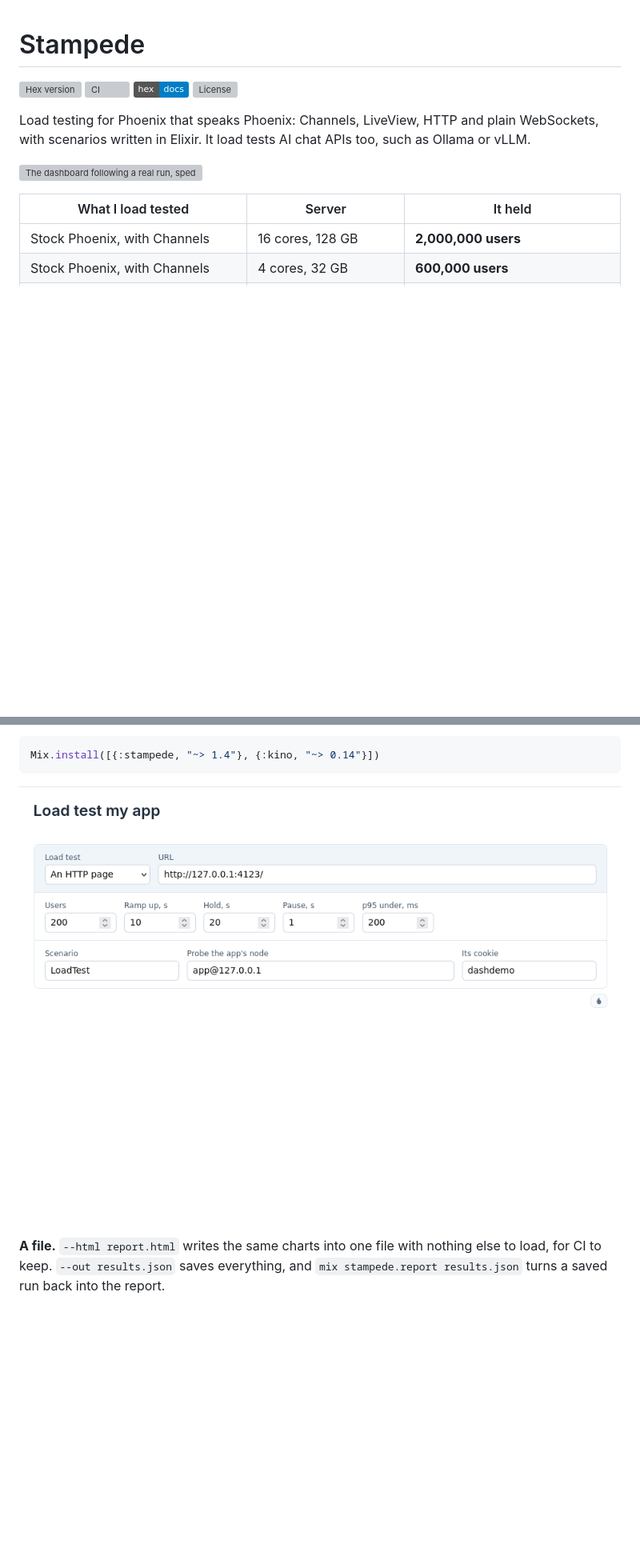
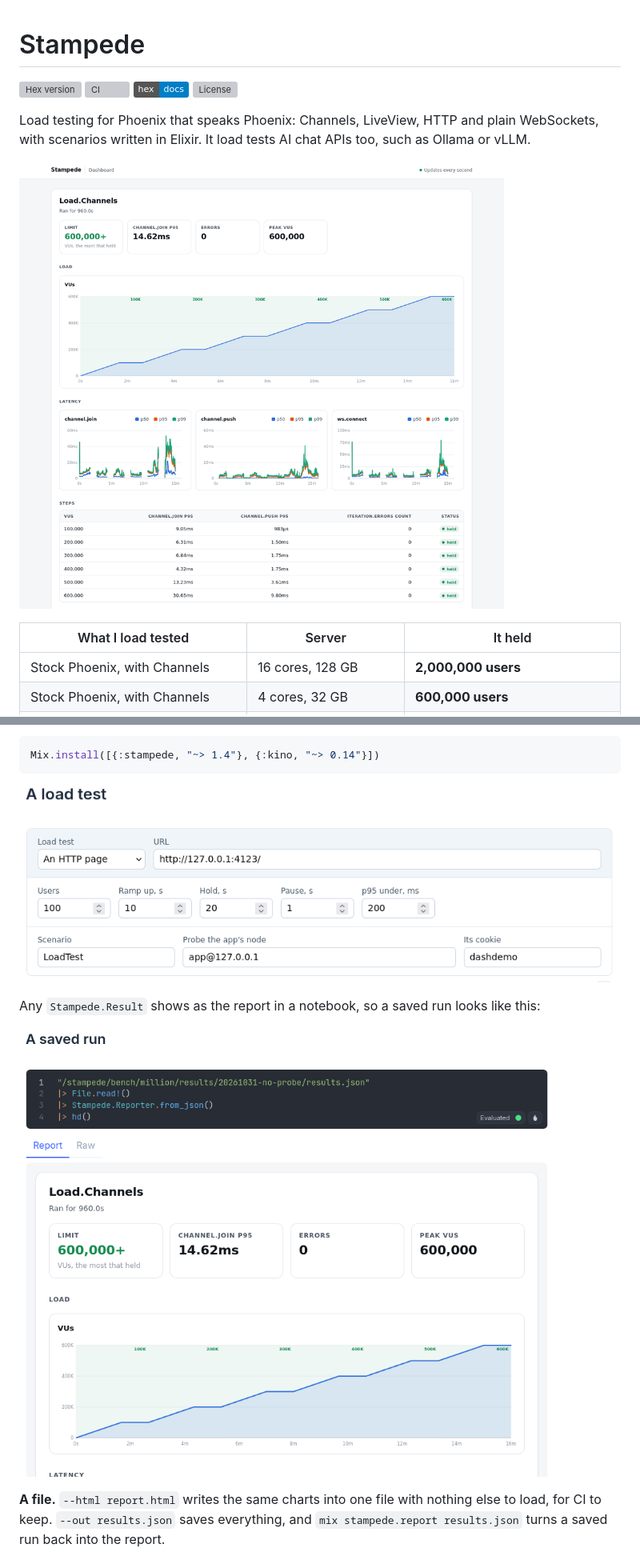
Before and after one commit to mandar1045/stampede, a Markdown page: README.md, 2 parts joined by grey strips. Shown: that part at 80% size. Rendered like a GitHub page; pictures changed too: assets/readme/dashboard-600k.gif (added), assets/readme/livebook-report-600k.png (added), assets/readme/livebook-smart-cell-form.png (added); badges without logos; blank space fills up the shorter version; grey boxes are pictures that could not be loaded.

Commit message:
Show the new look everywhere in the README, and rebuild the Livebook views with the report

````diff
--- a/README.md
+++ b/README.md
@@ -9,7 +9,7 @@ Load testing for Phoenix that speaks Phoenix: Channels, LiveView, HTTP and
 plain WebSockets, with scenarios written in Elixir. It load tests AI chat APIs
 too, such as Ollama or vLLM.
 
-![The dashboard following a real run, sped up, as one Phoenix server climbs to 2,000,000 users with 0 errors](https://raw.githubusercontent.com/mandar1045/stampede/main/assets/readme/dashboard-2m.gif)
+![The dashboard following the 600,000-user run, replayed from its saved results and sped up, as one 4-core Phoenix server climbs to 600,000 users with 0 errors](https://raw.githubusercontent.com/mandar1045/stampede/main/assets/readme/dashboard-600k.gif)
 
 | What I load tested | Server | It held |
 |---|---|---|
@@ -220,7 +220,12 @@ many users, and it writes and runs the scenario:
 Mix.install([{:stampede, "~> 1.4"}, {:kino, "~> 0.14"}])
 ```
 
-![The Load test smart cell in Livebook, sped up: the run shows live, then the report with the app's own numbers](https://raw.githubusercontent.com/mandar1045/stampede/main/assets/readme/livebook-smart-cell.gif)
+![The Load test smart cell in Livebook: what to load test, how many users, and the app's node to probe](https://raw.githubusercontent.com/mandar1045/stampede/main/assets/readme/livebook-smart-cell-form.png)
+
+Any `Stampede.Result` shows as the report in a notebook, so a saved run looks
+like this:
+
+![The 600,000-user run's saved results shown as the report in Livebook](https://raw.githubusercontent.com/mandar1045/stampede/main/assets/readme/livebook-report-600k.png)
 
 **A file.** `--html report.html` writes the same charts into one file with
 nothing else to load, for CI to keep. `--out results.json` saves everything,
````
Also changed, not shown: other parts of README.md (+0 -2 lines), 2 other files.
